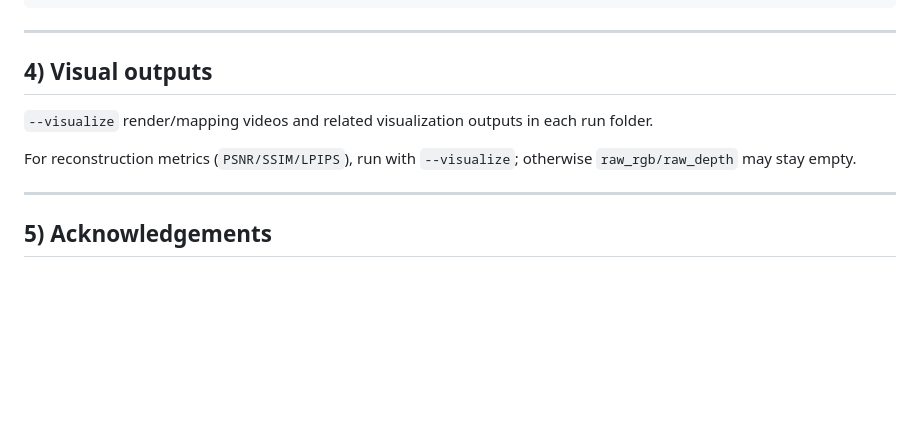
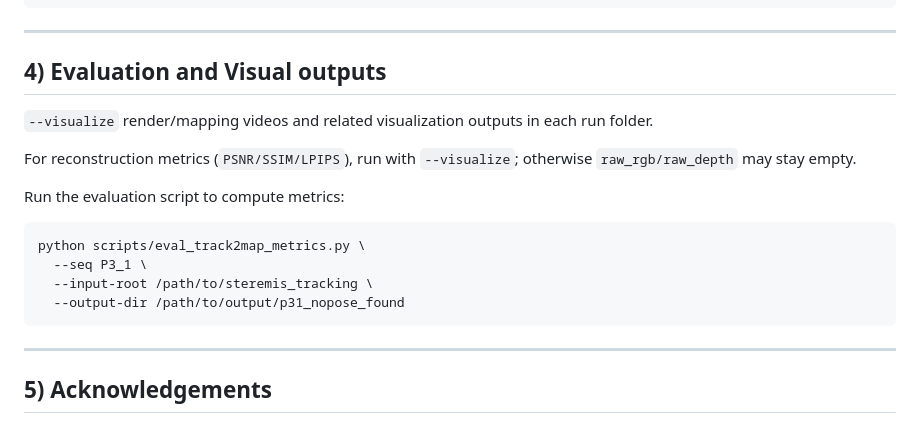
Before and after one commit to styufo/Track2Map, a Markdown page: README.md, the part around the change. Rendered like a GitHub page; blank space fills up the shorter version.

````diff
--- a/README.md
+++ b/README.md
@@ -100,12 +100,22 @@ python scripts/run_track2map.py \
 ---
 
 
-## 4) Visual outputs
+## 4) Evaluation and Visual outputs
 
 `--visualize` render/mapping videos and related visualization outputs in each run folder.
 
 For reconstruction metrics (`PSNR/SSIM/LPIPS`), run with `--visualize`; otherwise `raw_rgb/raw_depth` may stay empty.
 
+Run the evaluation script to compute metrics:
+
+```bash
+python scripts/eval_track2map_metrics.py \
+  --seq P3_1 \
+  --input-root /path/to/steremis_tracking \
+  --output-dir /path/to/output/p31_nopose_found
+```
+
+
 ---
 
 ## 5) Acknowledgements
````
